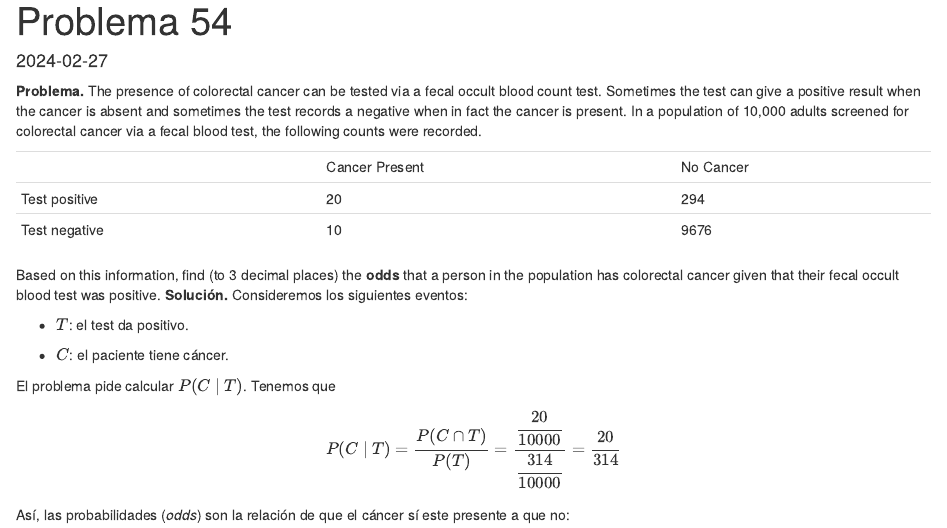
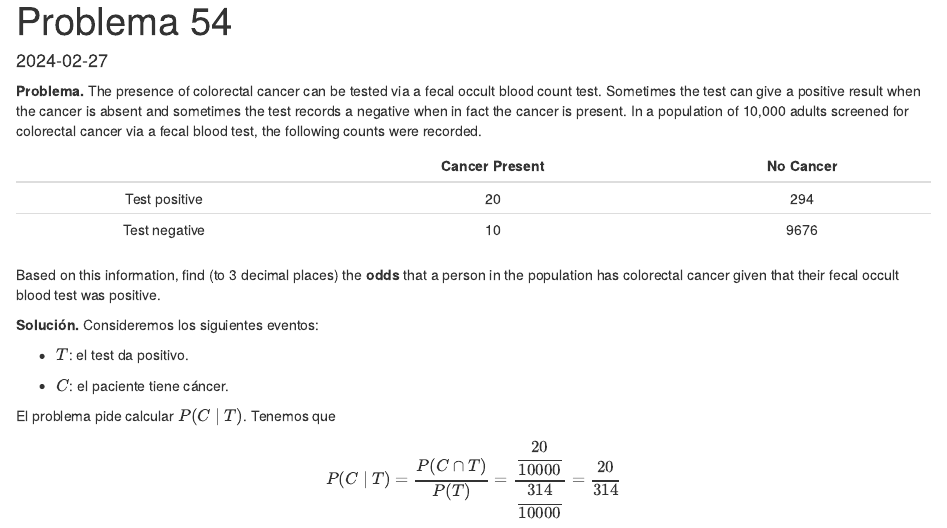
Before and after one commit to leninau/20242, an R Markdown document (3DM1/EspacioMuestral/Problema54.Rmd): the page in a window 1100 px wide, from its top. The pictures show the output file 3DM1/EspacioMuestral/Problema54.html that the author committed with the source, opened offline.

Commit message:
Problema 54, corregido

```diff
--- a/3DM1/EspacioMuestral/Problema54.Rmd
+++ b/3DM1/EspacioMuestral/Problema54.Rmd
@@ -10,13 +10,14 @@ knitr::opts_chunk$set(echo = TRUE)
 
 **Problema.** The presence of colorectal cancer can be tested via a fecal occult blood count test. Sometimes the test can give a positive result when the cancer is absent and sometimes the test records a negative when in fact the cancer is present. In a population of 10,000 adults screened for colorectal cancer via a fecal blood test, the following counts were recorded.
 
-|               |                |           |
-|---------------|----------------|-----------|
-|               | Cancer Present | No Cancer |
+|               |  Cancer Present              |       No Cancer    |
+|:---------------:|:----------------:|:-----------:|
 | Test positive | 20             | 294       |
 | Test negative | 10             | 9676      |
 
-Based on this information, find (to 3 decimal places) the **odds** that a person in the population has colorectal cancer given that their fecal occult blood test was positive. **Solución.** Consideremos los siguientes eventos:
+Based on this information, find (to 3 decimal places) the **odds** that a person in the population has colorectal cancer given that their fecal occult blood test was positive.
+
+**Solución.** Consideremos los siguientes eventos:
 
 -   $T$: el test da positivo.
 
```
Also changed, not shown: 3DM1/EspacioMuestral/Problema54.html.
